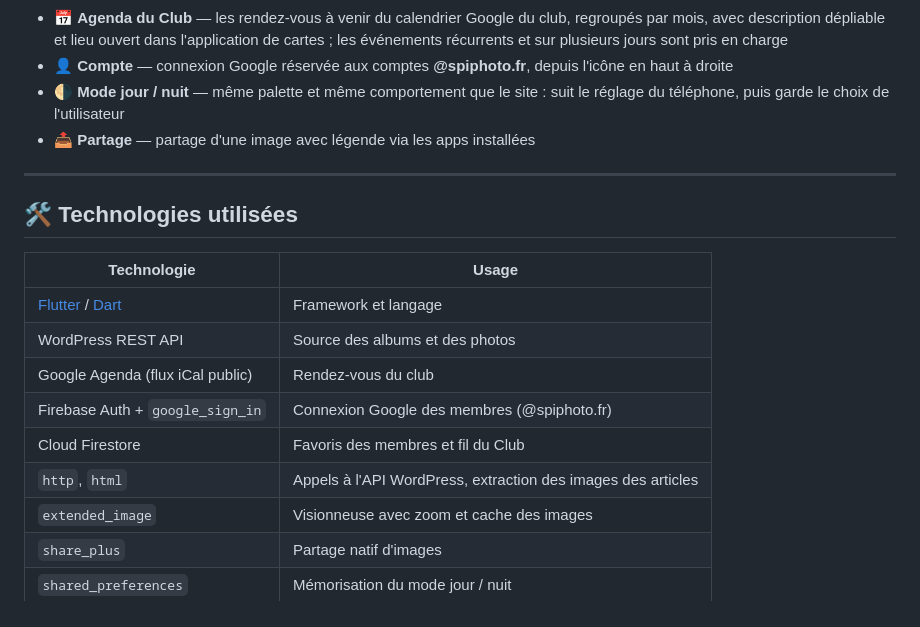
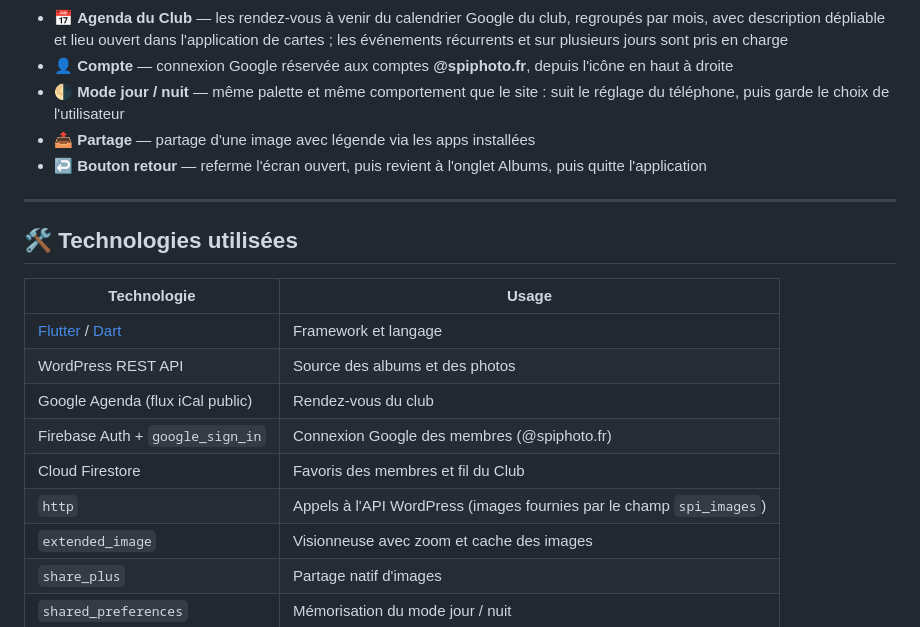
Before and after one commit to manubarnum/spiphoto_app, a Markdown page: README.md, the part around one of its changes. Rendered like a GitHub page.

```diff
--- a/README.md
+++ b/README.md
@@ -16,6 +16,7 @@ Application mobile du club photo **SPIPHOTO**, développée avec Flutter. Elle p
 - 👤 **Compte** — connexion Google réservée aux comptes **@spiphoto.fr**, depuis l'icône en haut à droite
 - 🌗 **Mode jour / nuit** — même palette et même comportement que le site : suit le réglage du téléphone, puis garde le choix de l'utilisateur
 - 📤 **Partage** — partage d'une image avec légende via les apps installées
+- ↩️ **Bouton retour** — referme l'écran ouvert, puis revient à l'onglet Albums, puis quitte l'application
 
 ---
 
@@ -28,7 +29,7 @@ Application mobile du club photo **SPIPHOTO**, développée avec Flutter. Elle p
 | Google Agenda (flux iCal public) | Rendez-vous du club |
 | Firebase Auth + `google_sign_in` | Connexion Google des membres (@spiphoto.fr) |
 | Cloud Firestore | Favoris des membres et fil du Club |
-| `http`, `html` | Appels à l'API WordPress, extraction des images des articles |
+| `http` | Appels à l'API WordPress (images fournies par le champ `spi_images`) |
 | `extended_image` | Visionneuse avec zoom et cache des images |
 | `share_plus` | Partage natif d'images |
 | `shared_preferences` | Mémorisation du mode jour / nuit |
```
Also changed, not shown: other parts of README.md (+22 -4 lines), CLAUDE.md (added, +55 -0 lines).
